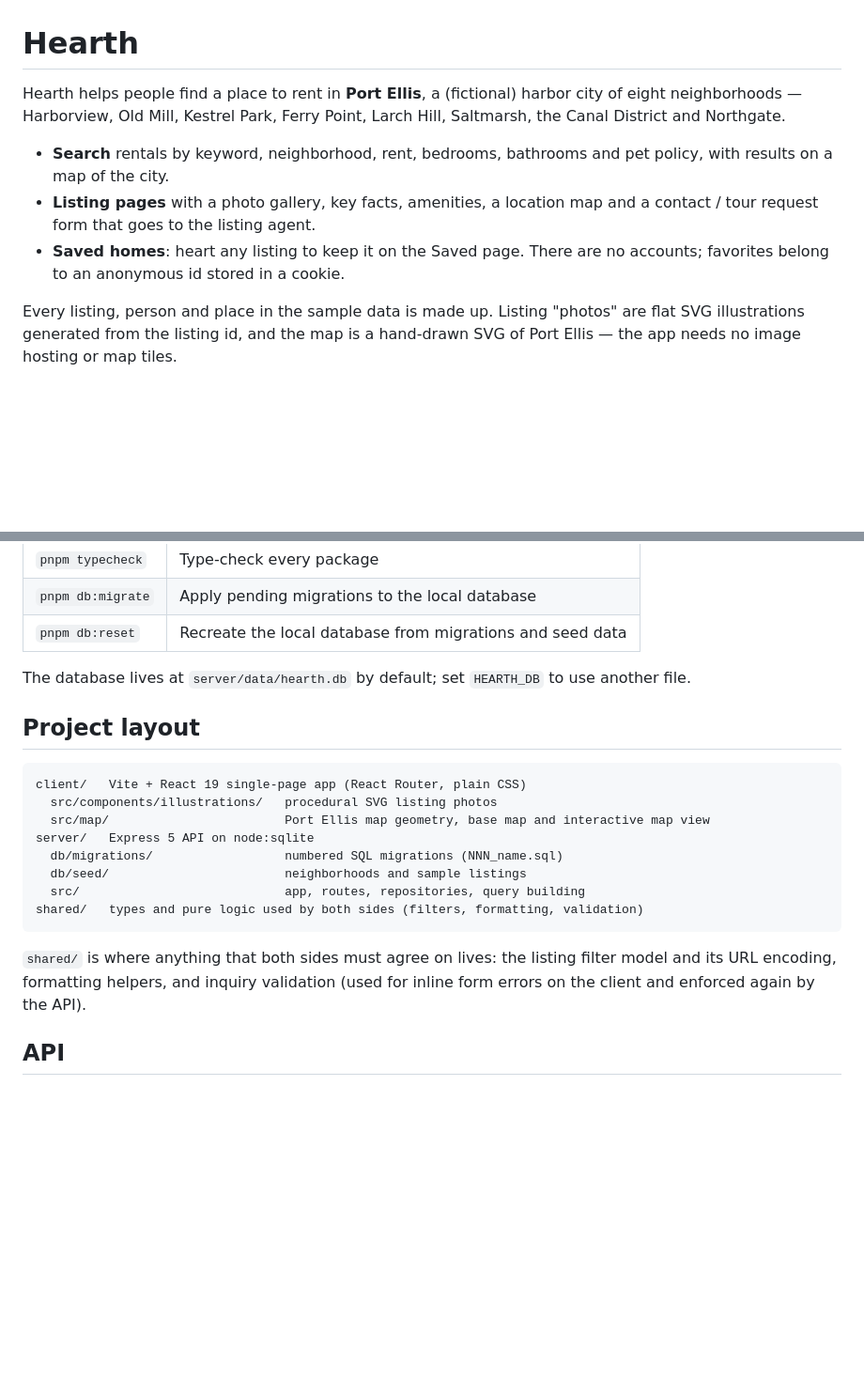
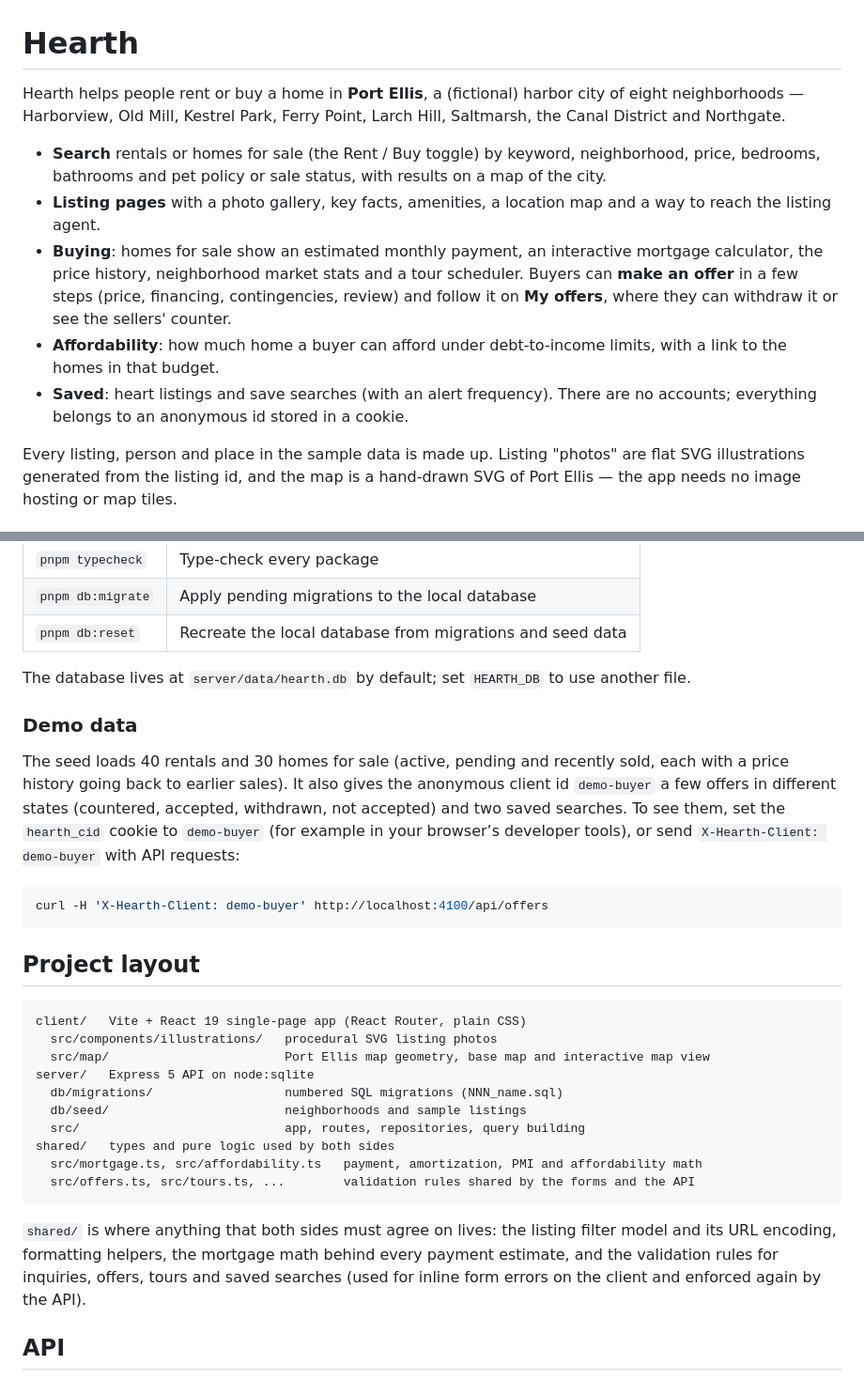
Before and after one commit to tom-byrn/Omakaze, a Markdown page: README.md, 2 parts joined by grey strips. Shown at 94% size. Rendered like a GitHub page; blank space fills up the shorter version.

````diff
--- a/README.md
+++ b/README.md
@@ -1,15 +1,21 @@
 # Hearth
 
-Hearth helps people find a place to rent in **Port Ellis**, a (fictional) harbor city of eight
+Hearth helps people rent or buy a home in **Port Ellis**, a (fictional) harbor city of eight
 neighborhoods — Harborview, Old Mill, Kestrel Park, Ferry Point, Larch Hill, Saltmarsh, the Canal
 District and Northgate.
 
-- **Search** rentals by keyword, neighborhood, rent, bedrooms, bathrooms and pet policy, with results
-  on a map of the city.
-- **Listing pages** with a photo gallery, key facts, amenities, a location map and a contact / tour
-  request form that goes to the listing agent.
-- **Saved homes**: heart any listing to keep it on the Saved page. There are no accounts; favorites
-  belong to an anonymous id stored in a cookie.
+- **Search** rentals or homes for sale (the Rent / Buy toggle) by keyword, neighborhood, price,
+  bedrooms, bathrooms and pet policy or sale status, with results on a map of the city.
+- **Listing pages** with a photo gallery, key facts, amenities, a location map and a way to reach the
+  listing agent.
+- **Buying**: homes for sale show an estimated monthly payment, an interactive mortgage calculator,
+  the price history, neighborhood market stats and a tour scheduler. Buyers can **make an offer** in
+  a few steps (price, financing, contingencies, review) and follow it on **My offers**, where they
+  can withdraw it or see the sellers' counter.
+- **Affordability**: how much home a buyer can afford under debt-to-income limits, with a link to
+  the homes in that budget.
+- **Saved**: heart listings and save searches (with an alert frequency). There are no accounts;
+  everything belongs to an anonymous id stored in a cookie.
 
 Every listing, person and place in the sample data is made up. Listing "photos" are flat SVG
 illustrations generated from the listing id, and the map is a hand-drawn SVG of Port Ellis — the app
@@ -41,6 +47,18 @@ proxies `/api` to the API server on port 4100, which restarts on changes.
 
 The database lives at `server/data/hearth.db` by default; set `HEARTH_DB` to use another file.
 
+### Demo data
+
+The seed loads 40 rentals and 30 homes for sale (active, pending and recently sold, each with a price
+history going back to earlier sales). It also gives the anonymous client id `demo-buyer` a few
+offers in different states (countered, accepted, withdrawn, not accepted) and two saved searches.
+To see them, set the `hearth_cid` cookie to `demo-buyer` (for example in your browser’s developer
+tools), or send `X-Hearth-Client: demo-buyer` with API requests:
+
+```sh
+curl -H 'X-Hearth-Client: demo-buyer' http://localhost:4100/api/offers
+```
+
 ## Project layout
 
 ```
@@ -51,12 +69,15 @@ server/   Express 5 API on node:sqlite
   db/migrations/                  numbered SQL migrations (NNN_name.sql)
   db/seed/                        neighborhoods and sample listings
   src/                            app, routes, repositories, query building
-shared/   types and pure logic used by both sides (filters, formatting, validation)
+shared/   types and pure logic used by both sides
+  src/mortgage.ts, src/affordability.ts   payment, amortization, PMI and affordability math
+  src/offers.ts, src/tours.ts, ...        validation rules shared by the forms and the API
 ```
 
 `shared/` is where anything that both sides must agree on lives: the listing filter model and its
-URL encoding, formatting helpers, and inquiry validation (used for inline form errors on the client
-and enforced again by the API).
+URL encoding, formatting helpers, the mortgage math behind every payment estimate, and the
+validation rules for inquiries, offers, tours and saved searches (used for inline form errors on
+the client and enforced again by the API).
 
 ## API
 
````
Also changed, not shown: other parts of README.md (+37 -8 lines).
